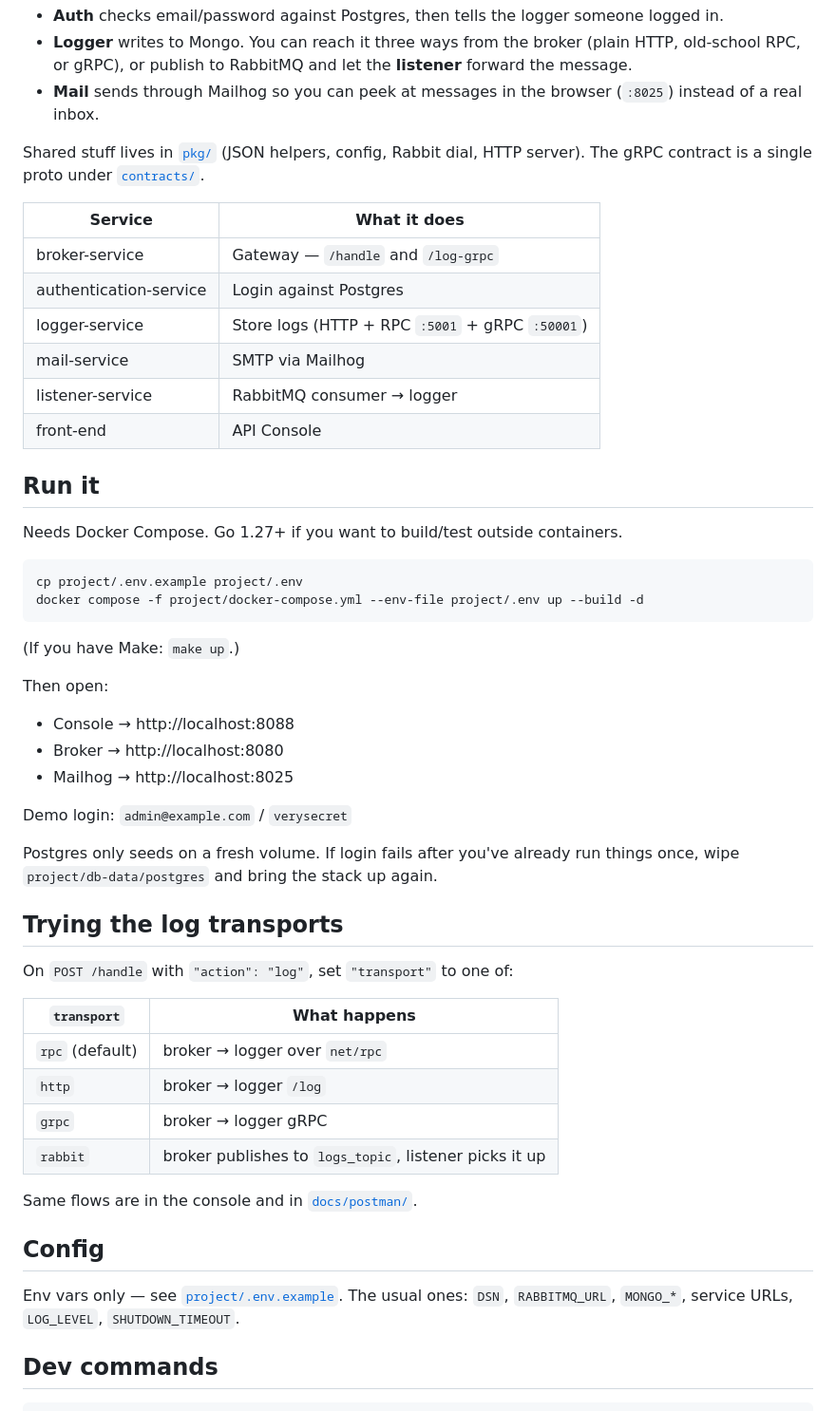
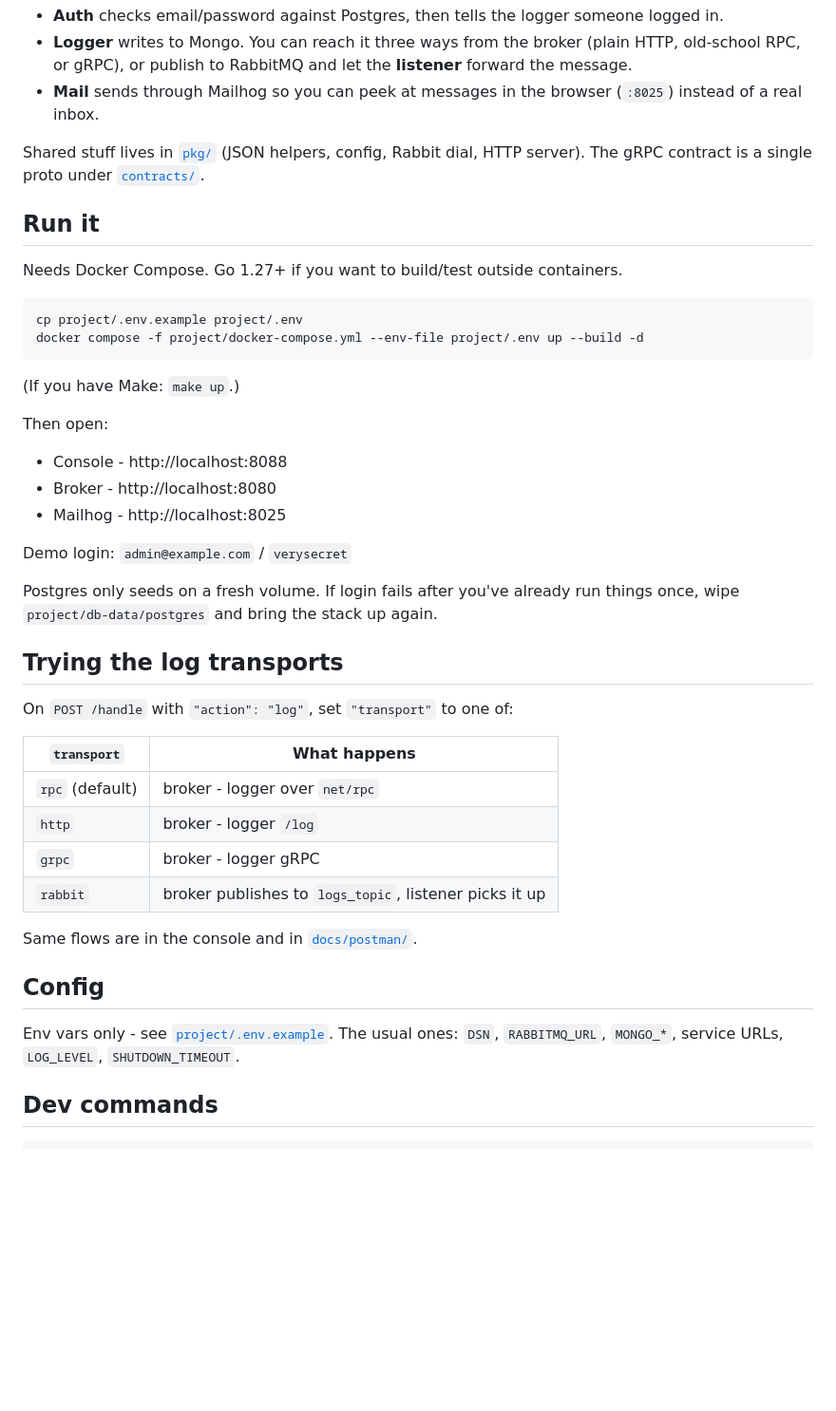
Before and after one commit to andreiTn/go-micro, a Markdown page: README.md, the part around one of its changes. Shown at 95% size. GitHub-like rendering; blank space fills up the shorter version.

```diff
--- a/README.md
+++ b/README.md
@@ -15,15 +17,6 @@ Everything goes through the **broker** on port `8080`. The little **API Console*
 - **Mail** sends through Mailhog so you can peek at messages in the browser (`:8025`) instead of a real inbox.
 
 Shared stuff lives in [`pkg/`](pkg/) (JSON helpers, config, Rabbit dial, HTTP server). The gRPC contract is a single proto under [`contracts/`](contracts/).
-
-| Service | What it does |
-|---------|----------------|
-| broker-service | Gateway — `/handle` and `/log-grpc` |
-| authentication-service | Login against Postgres |
-| logger-service | Store logs (HTTP + RPC `:5001` + gRPC `:50001`) |
-| mail-service | SMTP via Mailhog |
-| listener-service | RabbitMQ consumer → logger |
-| front-end | API Console |
 
 ## Run it
 
@@ -38,9 +31,9 @@ docker compose -f project/docker-compose.yml --env-file project/.env up --build
 
 Then open:
 
-- Console → http://localhost:8088
-- Broker → http://localhost:8080
-- Mailhog → http://localhost:8025
+- Console - http://localhost:8088
+- Broker - http://localhost:8080
+- Mailhog - http://localhost:8025
 
 Demo login: `admin@example.com` / `verysecret`
 
@@ -52,16 +45,16 @@ On `POST /handle` with `"action": "log"`, set `"transport"` to one of:
 
 | `transport` | What happens |
 |-------------|--------------|
-| `rpc` (default) | broker → logger over `net/rpc` |
-| `http` | broker → logger `/log` |
-| `grpc` | broker → logger gRPC |
+| `rpc` (default) | broker - logger over `net/rpc` |
+| `http` | broker - logger `/log` |
+| `grpc` | broker - logger gRPC |
 | `rabbit` | broker publishes to `logs_topic`, listener picks it up |
 
 Same flows are in the console and in [`docs/postman/`](docs/postman/).
 
 ## Config
 
-Env vars only — see [`project/.env.example`](project/.env.example). The usual ones: `DSN`, `RABBITMQ_URL`, `MONGO_*`, service URLs, `LOG_LEVEL`, `SHUTDOWN_TIMEOUT`.
+Env vars only - see [`project/.env.example`](project/.env.example). The usual ones: `DSN`, `RABBITMQ_URL`, `MONGO_*`, service URLs, `LOG_LEVEL`, `SHUTDOWN_TIMEOUT`.
 
 ## Dev commands
 
```
Also changed, not shown: other parts of README.md (+4 -2 lines), docs/images/api-console.png (added).
